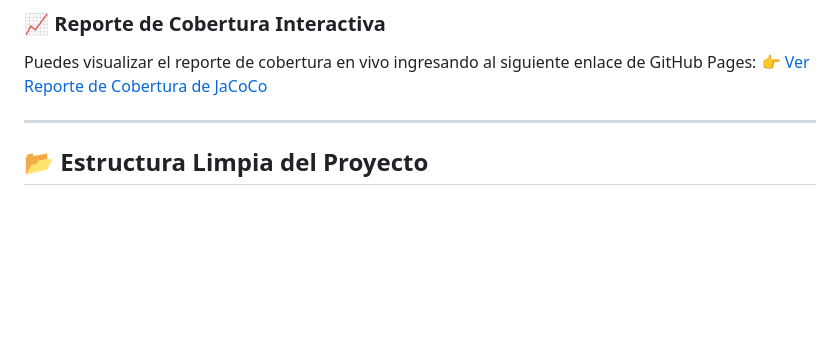
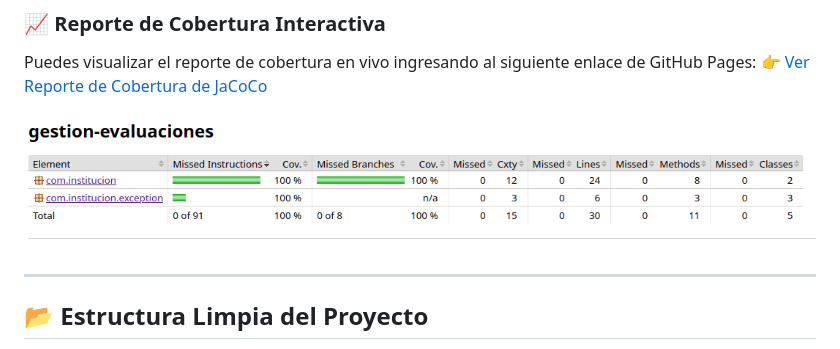
Before and after one commit to claudux/gestion-evaluaciones-backend, a Markdown page: README.md, the part around the change. Rendered like a GitHub page; blank space fills up the shorter version.

```diff
--- a/README.md
+++ b/README.md
@@ -39,6 +39,8 @@ La suite de pruebas automatizada se encuentra en `EvaluationStatusPrinterService
 Puedes visualizar el reporte de cobertura en vivo ingresando al siguiente enlace de GitHub Pages:
 👉 [Ver Reporte de Cobertura de JaCoCo](https://claudux.github.io/gestion-evaluaciones-backend/)
 
+![Reporte de Cobertura 100%](images/coverage.png)
+
 ---
 
 ## 📂 Estructura Limpia del Proyecto
```
